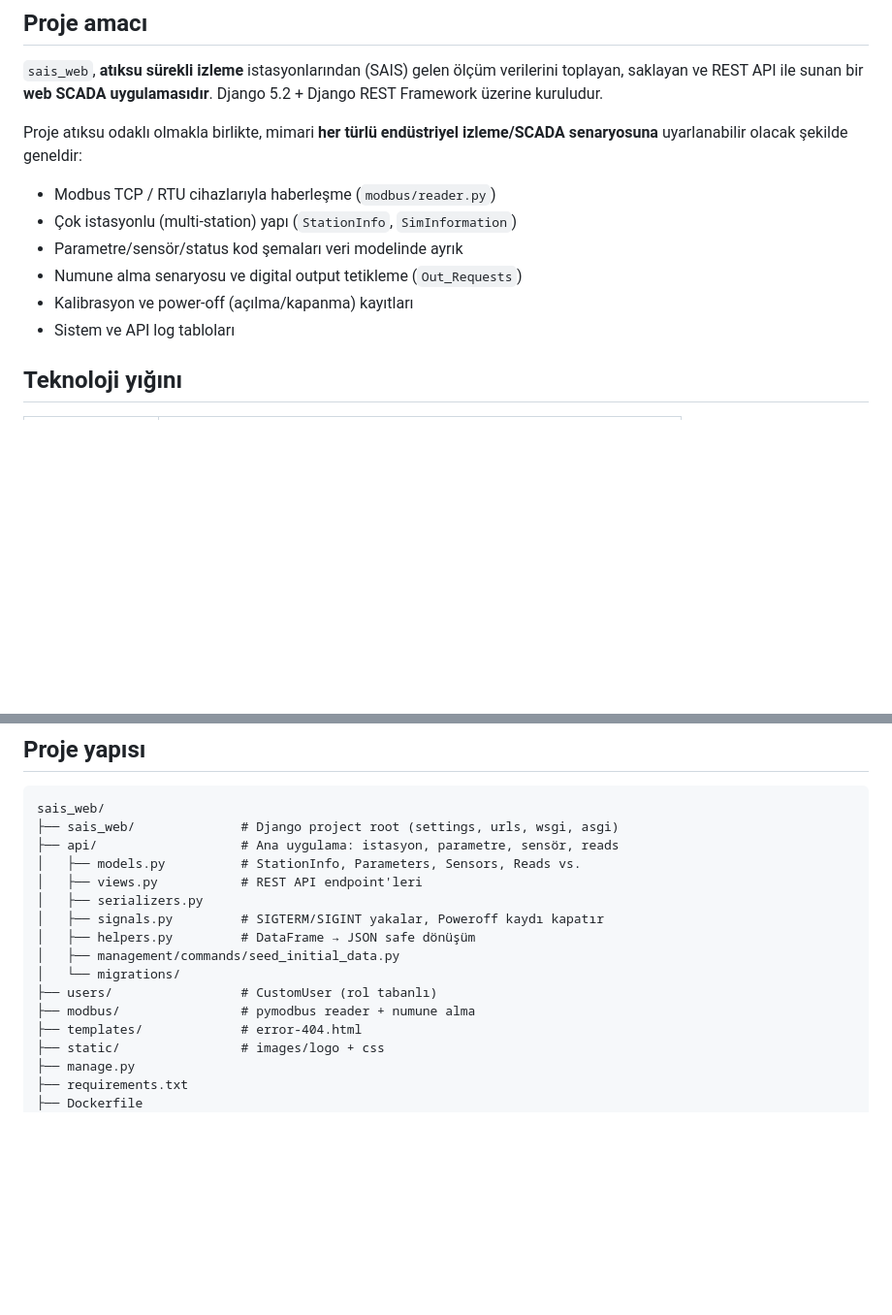
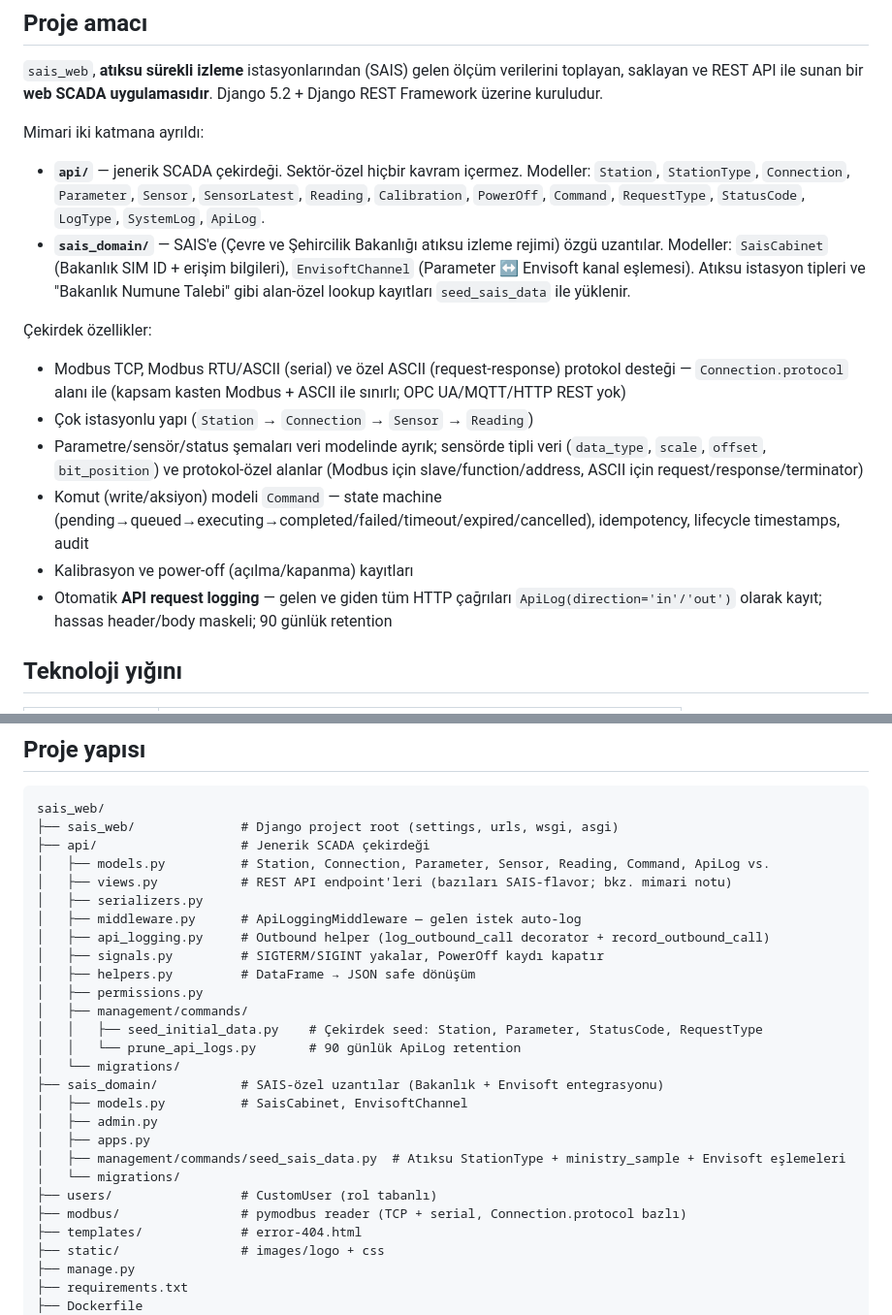
Before and after one commit to firatbadur/sais_web, a Markdown page: CLAUDE.md, 2 parts joined by grey strips. Shown at 97% size. Rendered like a GitHub page; blank space fills up the shorter version.

````diff
--- a/CLAUDE.md
+++ b/CLAUDE.md
@@ -6,14 +6,19 @@ Bu dosya Claude Code için proje rehberidir. Geliştirmeye başlamadan önce oku
 
 `sais_web`, **atıksu sürekli izleme** istasyonlarından (SAIS) gelen ölçüm verilerini toplayan, saklayan ve REST API ile sunan bir **web SCADA uygulamasıdır**. Django 5.2 + Django REST Framework üzerine kuruludur.
 
-Proje atıksu odaklı olmakla birlikte, mimari **her türlü endüstriyel izleme/SCADA senaryosuna** uyarlanabilir olacak şekilde geneldir:
+Mimari iki katmana ayrıldı:
 
-- Modbus TCP / RTU cihazlarıyla haberleşme (`modbus/reader.py`)
-- Çok istasyonlu (multi-station) yapı (`StationInfo`, `SimInformation`)
-- Parametre/sensör/status kod şemaları veri modelinde ayrık
-- Numune alma senaryosu ve digital output tetikleme (`Out_Requests`)
+- **`api/`** — jenerik SCADA çekirdeği. Sektör-özel hiçbir kavram içermez. Modeller: `Station`, `StationType`, `Connection`, `Parameter`, `Sensor`, `SensorLatest`, `Reading`, `Calibration`, `PowerOff`, `Command`, `RequestType`, `StatusCode`, `LogType`, `SystemLog`, `ApiLog`.
+- **`sais_domain/`** — SAIS'e (Çevre ve Şehircilik Bakanlığı atıksu izleme rejimi) özgü uzantılar. Modeller: `SaisCabinet` (Bakanlık SIM ID + erişim bilgileri), `EnvisoftChannel` (Parameter ↔ Envisoft kanal eşlemesi). Atıksu istasyon tipleri ve "Bakanlık Numune Talebi" gibi alan-özel lookup kayıtları `seed_sais_data` ile yüklenir.
+
+Çekirdek özellikler:
+
+- Modbus TCP, Modbus RTU/ASCII (serial) ve özel ASCII (request-response) protokol desteği — `Connection.protocol` alanı ile (kapsam kasten Modbus + ASCII ile sınırlı; OPC UA/MQTT/HTTP REST yok)
+- Çok istasyonlu yapı (`Station` → `Connection` → `Sensor` → `Reading`)
+- Parametre/sensör/status şemaları veri modelinde ayrık; sensörde tipli veri (`data_type`, `scale`, `offset`, `bit_position`) ve protokol-özel alanlar (Modbus için slave/function/address, ASCII için request/response/terminator)
+- Komut (write/aksiyon) modeli `Command` — state machine (pending→queued→executing→completed/failed/timeout/expired/cancelled), idempotency, lifecycle timestamps, audit
 - Kalibrasyon ve power-off (açılma/kapanma) kayıtları
-- Sistem ve API log tabloları
+- Otomatik **API request logging** — gelen ve giden tüm HTTP çağrıları `ApiLog(direction='in'/'out')` olarak kayıt; hassas header/body maskeli; 90 günlük retention
 
 ## Teknoloji yığını
 
@@ -36,16 +41,27 @@ Proje atıksu odaklı olmakla birlikte, mimari **her türlü endüstriyel izleme
 ```
 sais_web/
 ├── sais_web/              # Django project root (settings, urls, wsgi, asgi)
-├── api/                   # Ana uygulama: istasyon, parametre, sensör, reads
-│   ├── models.py          # StationInfo, Parameters, Sensors, Reads vs.
-│   ├── views.py           # REST API endpoint'leri
+├── api/                   # Jenerik SCADA çekirdeği
+│   ├── models.py          # Station, Connection, Parameter, Sensor, Reading, Command, ApiLog vs.
+│   ├── views.py           # REST API endpoint'leri (bazıları SAIS-flavor; bkz. mimari notu)
 │   ├── serializers.py
-│   ├── signals.py         # SIGTERM/SIGINT yakalar, Poweroff kaydı kapatır
+│   ├── middleware.py      # ApiLoggingMiddleware — gelen istek auto-log
+│   ├── api_logging.py     # Outbound helper (log_outbound_call decorator + record_outbound_call)
+│   ├── signals.py         # SIGTERM/SIGINT yakalar, PowerOff kaydı kapatır
 │   ├── helpers.py         # DataFrame → JSON safe dönüşüm
-│   ├── management/commands/seed_initial_data.py
+│   ├── permissions.py
+│   ├── management/commands/
+│   │   ├── seed_initial_data.py    # Çekirdek seed: Station, Parameter, StatusCode, RequestType
+│   │   └── prune_api_logs.py       # 90 günlük ApiLog retention
+│   └── migrations/
+├── sais_domain/           # SAIS-özel uzantılar (Bakanlık + Envisoft entegrasyonu)
+│   ├── models.py          # SaisCabinet, EnvisoftChannel
+│   ├── admin.py
+│   ├── apps.py
+│   ├── management/commands/seed_sais_data.py  # Atıksu StationType + ministry_sample + Envisoft eşlemeleri
 │   └── migrations/
 ├── users/                 # CustomUser (rol tabanlı)
-├── modbus/                # pymodbus reader + numune alma
+├── modbus/                # pymodbus reader (TCP + serial, Connection.protocol bazlı)
 ├── templates/             # error-404.html
 ├── static/                # images/logo + css
 ├── manage.py
````
Also changed, not shown: other parts of CLAUDE.md (+22 -10 lines).
